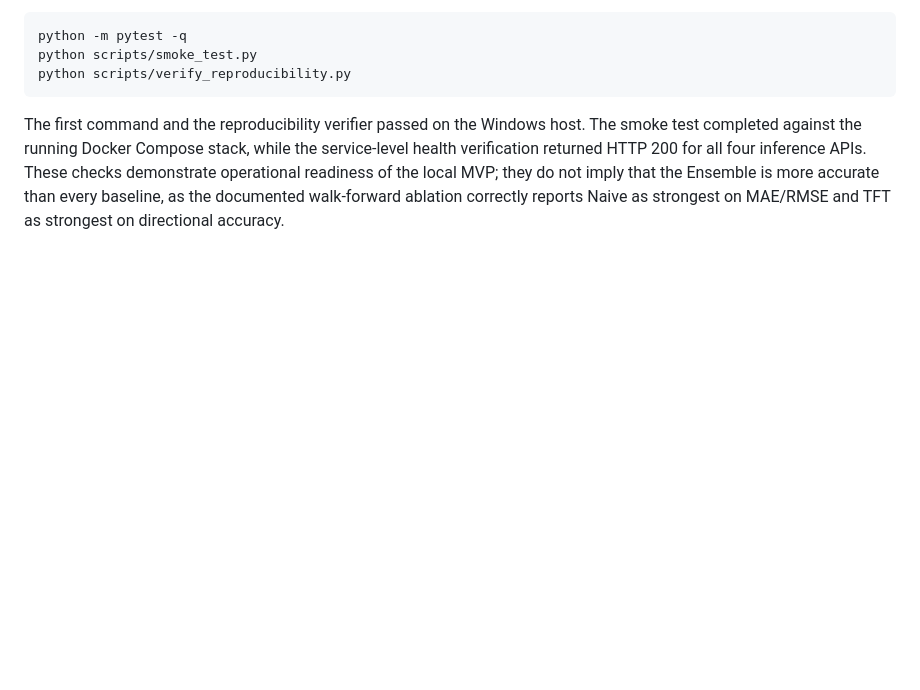
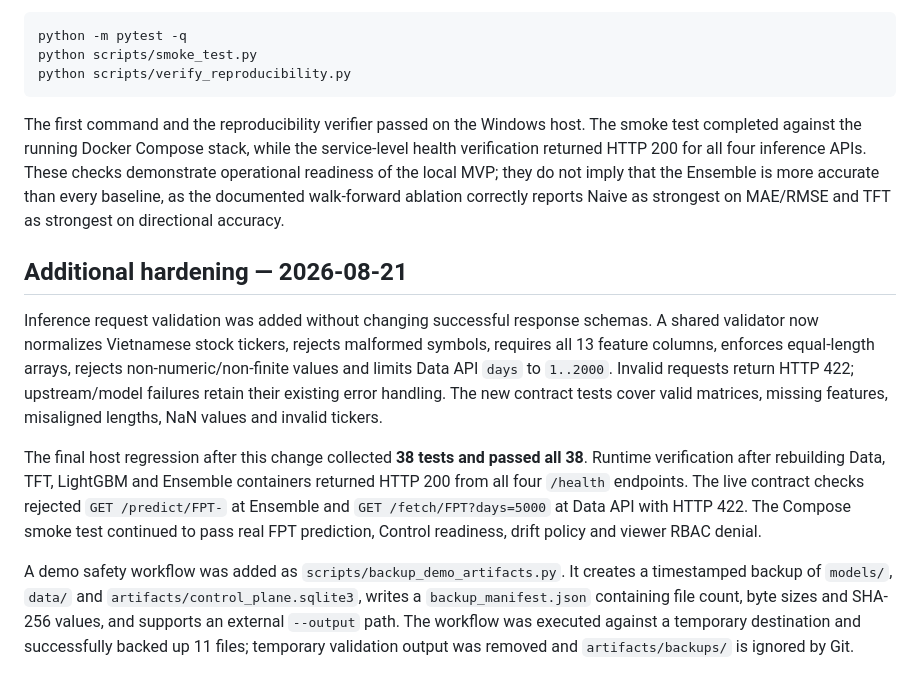
Before and after one commit to erotonin/NT114-MLOps-Stock, a Markdown page: MLOps-Stock/docs/IMPLEMENTATION_STATUS.md, the part around the change. GitHub-like rendering; blank space fills up the shorter version.

Commit message:
docs: record validation and backup acceptance evidence

````diff
--- a/MLOps-Stock/docs/IMPLEMENTATION_STATUS.md
+++ b/MLOps-Stock/docs/IMPLEMENTATION_STATUS.md
@@ -106,3 +106,11 @@ python scripts/verify_reproducibility.py
 ```
 
 The first command and the reproducibility verifier passed on the Windows host. The smoke test completed against the running Docker Compose stack, while the service-level health verification returned HTTP 200 for all four inference APIs. These checks demonstrate operational readiness of the local MVP; they do not imply that the Ensemble is more accurate than every baseline, as the documented walk-forward ablation correctly reports Naive as strongest on MAE/RMSE and TFT as strongest on directional accuracy.
+
+## Additional hardening — 2026-08-21
+
+Inference request validation was added without changing successful response schemas. A shared validator now normalizes Vietnamese stock tickers, rejects malformed symbols, requires all 13 feature columns, enforces equal-length arrays, rejects non-numeric/non-finite values and limits Data API `days` to `1..2000`. Invalid requests return HTTP 422; upstream/model failures retain their existing error handling. The new contract tests cover valid matrices, missing features, misaligned lengths, NaN values and invalid tickers.
+
+The final host regression after this change collected **38 tests and passed all 38**. Runtime verification after rebuilding Data, TFT, LightGBM and Ensemble containers returned HTTP 200 from all four `/health` endpoints. The live contract checks rejected `GET /predict/FPT-` at Ensemble and `GET /fetch/FPT?days=5000` at Data API with HTTP 422. The Compose smoke test continued to pass real FPT prediction, Control readiness, drift policy and viewer RBAC denial.
+
+A demo safety workflow was added as `scripts/backup_demo_artifacts.py`. It creates a timestamped backup of `models/`, `data/` and `artifacts/control_plane.sqlite3`, writes a `backup_manifest.json` containing file count, byte sizes and SHA-256 values, and supports an external `--output` path. The workflow was executed against a temporary destination and successfully backed up 11 files; temporary validation output was removed and `artifacts/backups/` is ignored by Git.
````
